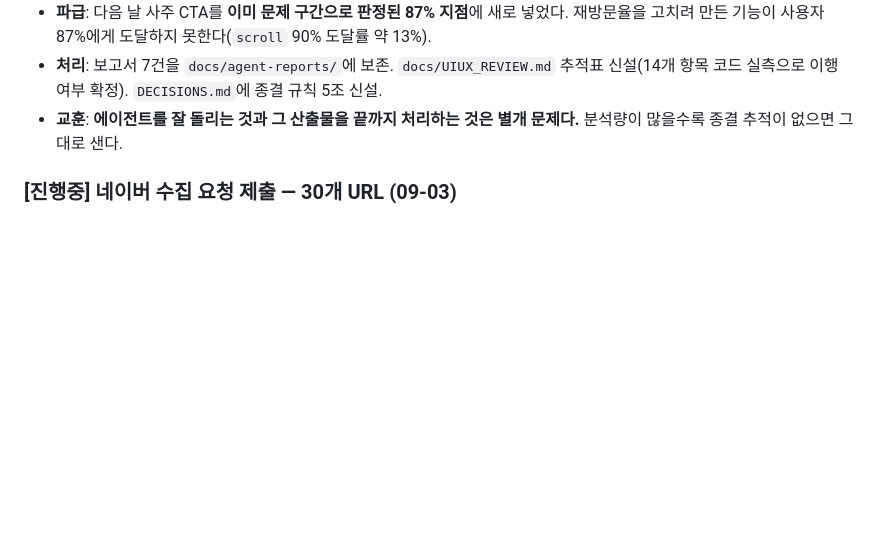
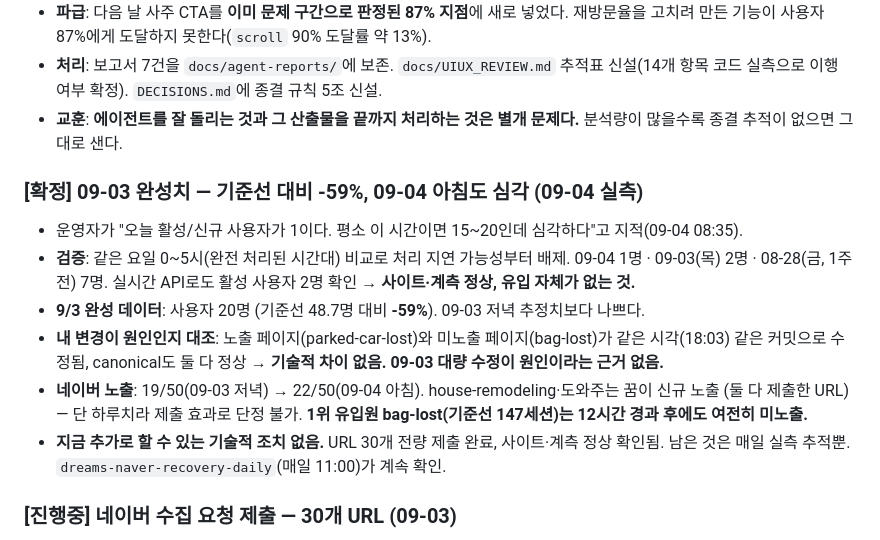
Before and after one commit to seansaiid-creator/dreams-come-true, a Markdown page: docs/WORKLOG.md, the part around the change. GitHub-like rendering; blank space fills up the shorter version.

Commit message:
docs: 09-03 완성치 -59% 확정 + 09-04 급감 검증 기록
운영자 지적(09-04 08:35, 활성/신규 사용자 1명)을 처리지연 여부부터
검증. 같은 요일 완전처리 시간대 비교 + 실시간 API로 실제 감소 확인.
9/3 완성치 사용자 20명(기준선 대비 -59%) 확정. 09-03 대량 수정이
원인인지 canonical·수정시각 대조로 배제. 추가 기술 조치 없음, 매일
추적으로 계속 확인.

Co-Authored-By: Claude Sonnet 5 <noreply@anthropic.com>

```diff
--- a/docs/WORKLOG.md
+++ b/docs/WORKLOG.md
@@ -204,6 +204,20 @@ CTA 138종 중 **86개(61%)가 카테고리 일반론으로 착지**하고 있
 - **처리**: 보고서 7건을 `docs/agent-reports/`에 보존. `docs/UIUX_REVIEW.md` 추적표 신설(14개 항목 코드 실측으로 이행 여부 확정). `DECISIONS.md`에 종결 규칙 5조 신설.
 - **교훈**: **에이전트를 잘 돌리는 것과 그 산출물을 끝까지 처리하는 것은 별개 문제다.** 분석량이 많을수록 종결 추적이 없으면 그대로 샌다.
 
+### [확정] 09-03 완성치 — 기준선 대비 -59%, 09-04 아침도 심각 (09-04 실측)
+- 운영자가 "오늘 활성/신규 사용자가 1이다. 평소 이 시간이면 15~20인데 심각하다"고 지적(09-04 08:35).
+- **검증**: 같은 요일 0~5시(완전 처리된 시간대) 비교로 처리 지연 가능성부터 배제.
+  09-04 1명 · 09-03(목) 2명 · 08-28(금, 1주전) 7명. 실시간 API로도 활성 사용자 2명 확인 →
+  **사이트·계측 정상, 유입 자체가 없는 것.**
+- **9/3 완성 데이터**: 사용자 20명 (기준선 48.7명 대비 **-59%**). 09-03 저녁 추정치보다 나쁘다.
+- **내 변경이 원인인지 대조**: 노출 페이지(parked-car-lost)와 미노출 페이지(bag-lost)가 같은 시각(18:03)
+  같은 커밋으로 수정됨, canonical도 둘 다 정상 → **기술적 차이 없음. 09-03 대량 수정이 원인이라는 근거 없음.**
+- **네이버 노출**: 19/50(09-03 저녁) → 22/50(09-04 아침). house-remodeling·도와주는 꿈이 신규 노출
+  (둘 다 제출한 URL) — 단 하루치라 제출 효과로 단정 불가. **1위 유입원 bag-lost(기준선 147세션)는
+  12시간 경과 후에도 여전히 미노출.**
+- **지금 추가로 할 수 있는 기술적 조치 없음.** URL 30개 전량 제출 완료, 사이트·계측 정상 확인됨.
+  남은 것은 매일 실측 추적뿐. `dreams-naver-recovery-daily`(매일 11:00)가 계속 확인.
+
 ### [진행중] 네이버 수집 요청 제출 — 30개 URL (09-03)
 - 도메인 전환 후 미노출로 확인된 페이지에 대해 네이버 서치어드바이저 웹 페이지 수집 요청 제출
 - 09-03 21:32~21:33: 상위 5개(bag-lost·phone-lost·shoes-lost·receiving-money·house-remodeling) 운영자 직접 제출
```
